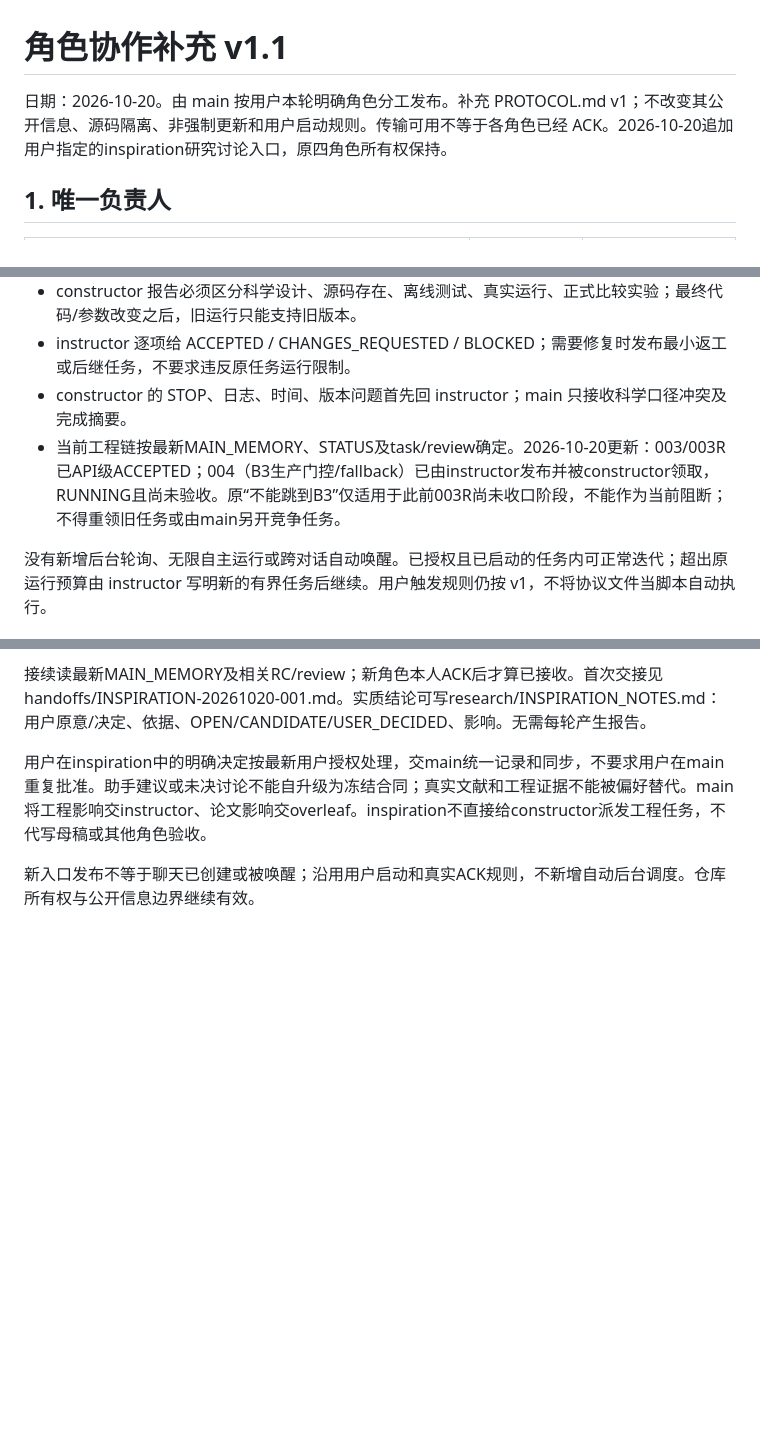
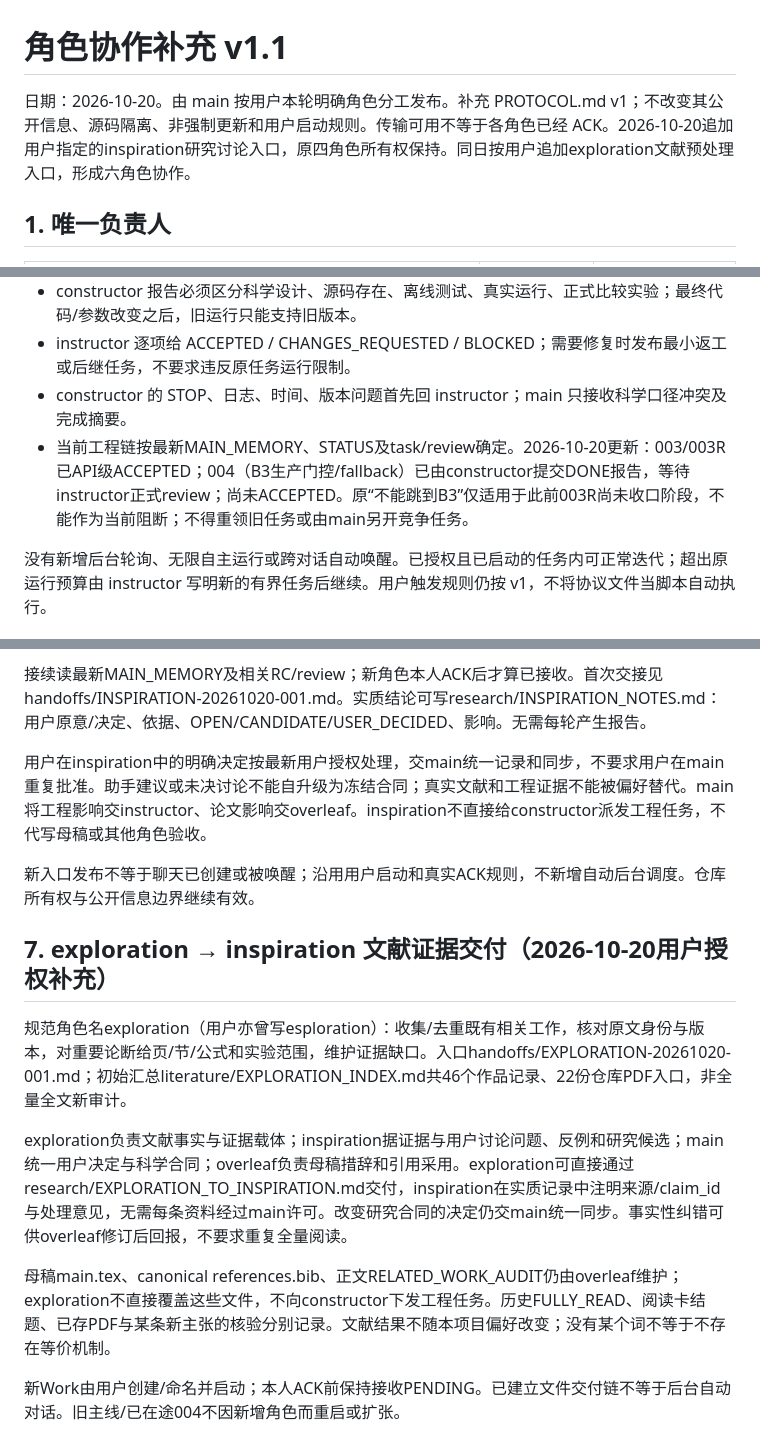
Before and after one commit to pharmacy28/USV_HRI_PATROL, a Markdown page: docs/coordination/ROLE_PROTOCOL_v1_1.md, 3 parts joined by grey strips. Rendered like a GitHub page; blank space fills up the shorter version.

Commit message:
coordination: define exploration and inspiration responsibilities

```diff
--- a/docs/coordination/ROLE_PROTOCOL_v1_1.md
+++ b/docs/coordination/ROLE_PROTOCOL_v1_1.md
@@ -1,6 +1,6 @@
 # 角色协作补充 v1.1
 
-日期：2026-10-20。由 main 按用户本轮明确角色分工发布。补充 PROTOCOL.md v1；不改变其公开信息、源码隔离、非强制更新和用户启动规则。传输可用不等于各角色已经 ACK。2026-10-20追加用户指定的inspiration研究讨论入口，原四角色所有权保持。
+日期：2026-10-20。由 main 按用户本轮明确角色分工发布。补充 PROTOCOL.md v1；不改变其公开信息、源码隔离、非强制更新和用户启动规则。传输可用不等于各角色已经 ACK。2026-10-20追加用户指定的inspiration研究讨论入口，原四角色所有权保持。同日按用户追加exploration文献预处理入口，形成六角色协作。
 
 ## 1. 唯一负责人
 
@@ -29,7 +30,7 @@ main发布统筹交接和论文任务，不新增与instructor冲突的工程REA
 - constructor 报告必须区分科学设计、源码存在、离线测试、真实运行、正式比较实验；最终代码/参数改变之后，旧运行只能支持旧版本。
 - instructor 逐项给 ACCEPTED / CHANGES_REQUESTED / BLOCKED；需要修复时发布最小返工或后继任务，不要求违反原任务运行限制。
 - constructor 的 STOP、日志、时间、版本问题首先回 instructor；main 只接收科学口径冲突及完成摘要。
-- 当前工程链按最新MAIN_MEMORY、STATUS及task/review确定。2026-10-20更新：003/003R已API级ACCEPTED；004（B3生产门控/fallback）已由instructor发布并被constructor领取，RUNNING且尚未验收。原“不能跳到B3”仅适用于此前003R尚未收口阶段，不能作为当前阻断；不得重领旧任务或由main另开竞争任务。
+- 当前工程链按最新MAIN_MEMORY、STATUS及task/review确定。2026-10-20更新：003/003R已API级ACCEPTED；004（B3生产门控/fallback）已由constructor提交DONE报告，等待instructor正式review；尚未ACCEPTED。原“不能跳到B3”仅适用于此前003R尚未收口阶段，不能作为当前阻断；不得重领旧任务或由main另开竞争任务。
 
 没有新增后台轮询、无限自主运行或跨对话自动唤醒。已授权且已启动的任务内可正常迭代；超出原运行预算由 instructor 写明新的有界任务后继续。用户触发规则仍按 v1，不将协议文件当脚本自动执行。
 
@@ -56,3 +57,13 @@ inspiration由用户从“分支 · 重审研究路线”创建Work分支，面
 用户在inspiration中的明确决定按最新用户授权处理，交main统一记录和同步，不要求用户在main重复批准。助手建议或未决讨论不能自升级为冻结合同；真实文献和工程证据不能被偏好替代。main将工程影响交instructor、论文影响交overleaf。inspiration不直接给constructor派发工程任务，不代写母稿或其他角色验收。
 
 新入口发布不等于聊天已创建或被唤醒；沿用用户启动和真实ACK规则，不新增自动后台调度。仓库所有权与公开信息边界继续有效。
+
+## 7. exploration → inspiration 文献证据交付（2026-10-20用户授权补充）
+
+规范角色名exploration（用户亦曾写esploration）：收集/去重既有相关工作，核对原文身份与版本，对重要论断给页/节/公式和实验范围，维护证据缺口。入口handoffs/EXPLORATION-20261020-001.md；初始汇总literature/EXPLORATION_INDEX.md共46个作品记录、22份仓库PDF入口，非全量全文新审计。
+
+exploration负责文献事实与证据载体；inspiration据证据与用户讨论问题、反例和研究候选；main统一用户决定与科学合同；overleaf负责母稿措辞和引用采用。exploration可直接通过research/EXPLORATION_TO_INSPIRATION.md交付，inspiration在实质记录中注明来源/claim_id与处理意见，无需每条资料经过main许可。改变研究合同的决定仍交main统一同步。事实性纠错可供overleaf修订后回报，不要求重复全量阅读。
+
+母稿main.tex、canonical references.bib、正文RELATED_WORK_AUDIT仍由overleaf维护；exploration不直接覆盖这些文件，不向constructor下发工程任务。历史FULLY_READ、阅读卡结题、已存PDF与某条新主张的核验分别记录。文献结果不随本项目偏好改变；没有某个词不等于不存在等价机制。
+
+新Work由用户创建/命名并启动；本人ACK前保持接收PENDING。已建立文件交付链不等于后台自动对话。旧主线/已在途004不因新增角色而重启或扩张。
```
Also changed, not shown: other parts of docs/coordination/ROLE_PROTOCOL_v1_1.md (+1 -0 lines).
